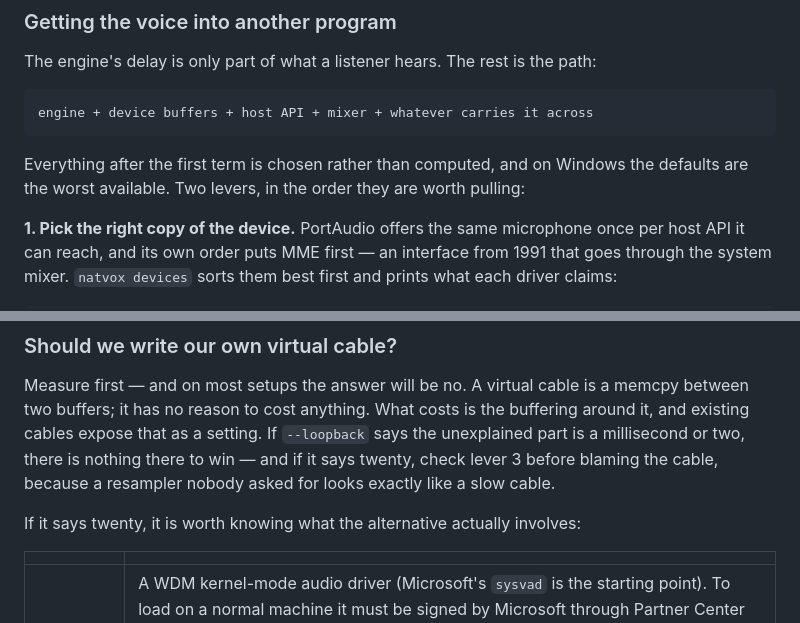
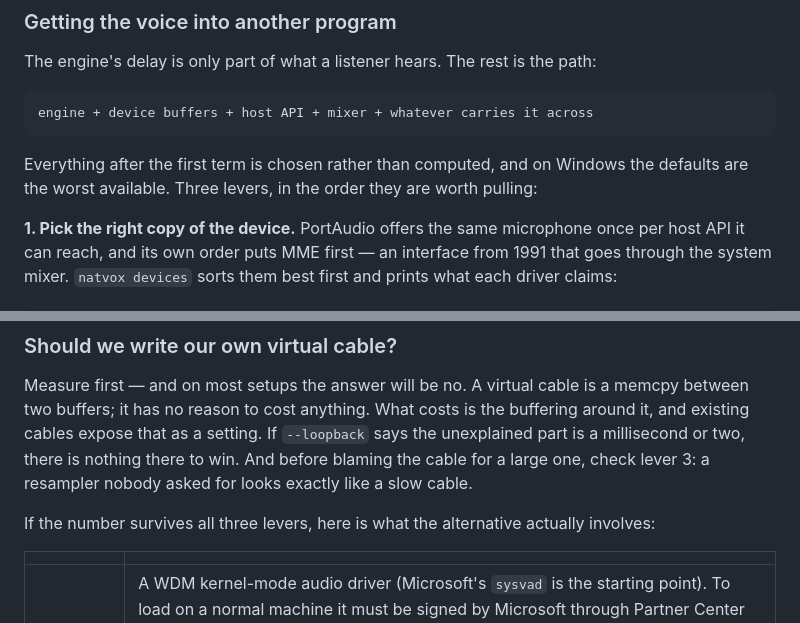
Before and after one commit to ericalapiestral-hash/Change, a Markdown page: README.md, 2 parts joined by grey strips. GitHub-like rendering.

Commit message:
There are three levers now, not two
And "if it says twenty" had ended up opening two consecutive paragraphs.

Co-Authored-By: Claude Opus 5 <noreply@anthropic.com>
Claude-Session: https://claude.ai/code/session_0141zx6nmkFm7JSKRavYmgup

````diff
--- a/README.md
+++ b/README.md
@@ -332,7 +332,7 @@ engine + device buffers + host API + mixer + whatever carries it across
 ```
 
 Everything after the first term is chosen rather than computed, and on Windows
-the defaults are the worst available. Two levers, in the order they are worth
+the defaults are the worst available. Three levers, in the order they are worth
 pulling:
 
 **1. Pick the right copy of the device.** PortAudio offers the same microphone
@@ -395,10 +395,11 @@ Measure first — and on most setups the answer will be no. A virtual cable is a
 memcpy between two buffers; it has no reason to cost anything. What costs is
 the buffering around it, and existing cables expose that as a setting. If
 `--loopback` says the unexplained part is a millisecond or two, there is
-nothing there to win — and if it says twenty, check lever 3 before blaming the
-cable, because a resampler nobody asked for looks exactly like a slow cable.
+nothing there to win. And before blaming the cable for a large one, check lever
+3: a resampler nobody asked for looks exactly like a slow cable.
 
-If it says twenty, it is worth knowing what the alternative actually involves:
+If the number survives all three levers, here is what the alternative actually
+involves:
 
 | | |
 |---|---|
````
